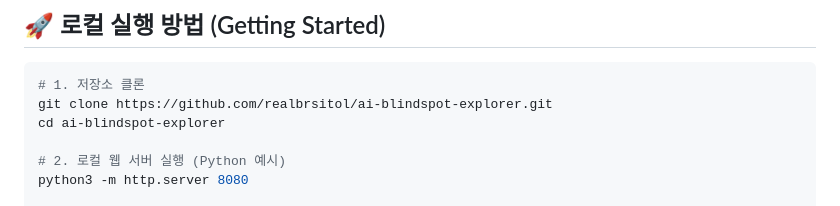
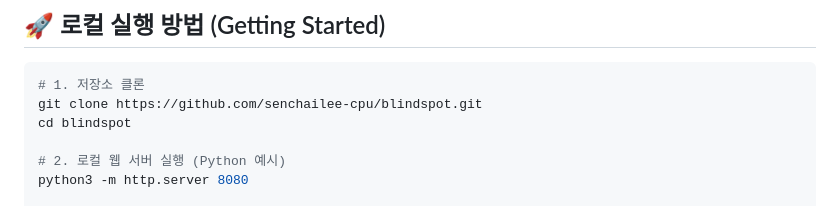
Before and after one commit to senchailee-cpu/blindspot, a Markdown page: README.md, the part around one of its changes. GitHub-like rendering.

Commit message:
docs: update repository links to senchailee-cpu/blindspot

````diff
--- a/README.md
+++ b/README.md
@@ -60,8 +60,8 @@
 
 ```bash
 # 1. 저장소 클론
-git clone https://github.com/realbrsitol/ai-blindspot-explorer.git
-cd ai-blindspot-explorer
+git clone https://github.com/senchailee-cpu/blindspot.git
+cd blindspot
 
 # 2. 로컬 웹 서버 실행 (Python 예시)
 python3 -m http.server 8080
````
Also changed, not shown: other parts of README.md (+2 -2 lines).
